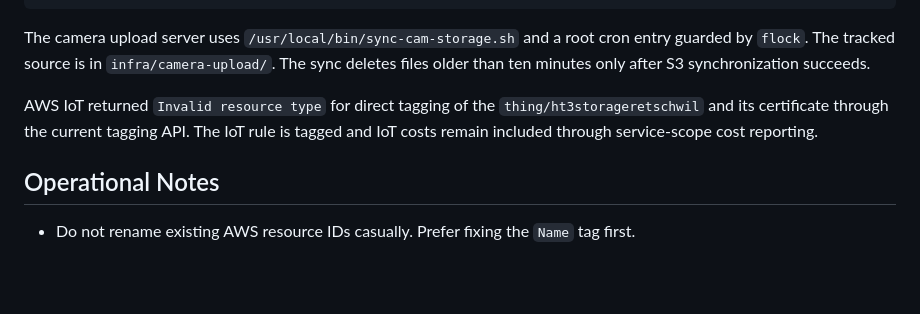
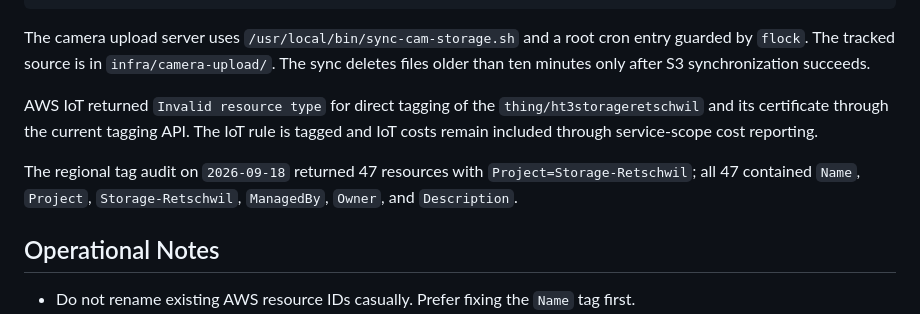
Before and after one commit to ineichp/ht3storageretschwil-Dashboard, a Markdown page: docs/storage-retschwil-aws-operations.md, the part around the change. Drawn GitHub-style; blank space fills up the shorter version.

Commit message:
Document completed AWS tag audit

```diff
--- a/docs/storage-retschwil-aws-operations.md
+++ b/docs/storage-retschwil-aws-operations.md
@@ -138,6 +138,8 @@ The camera upload server uses `/usr/local/bin/sync-cam-storage.sh` and a root cr
 
 AWS IoT returned `Invalid resource type` for direct tagging of the `thing/ht3storageretschwil` and its certificate through the current tagging API. The IoT rule is tagged and IoT costs remain included through service-scope cost reporting.
 
+The regional tag audit on `2026-09-18` returned 47 resources with `Project=Storage-Retschwil`; all 47 contained `Name`, `Project`, `Storage-Retschwil`, `ManagedBy`, `Owner`, and `Description`.
+
 ## Operational Notes
 
 - Do not rename existing AWS resource IDs casually. Prefer fixing the `Name` tag first.
```
Also changed, not shown: docs/storage-retschwil-changelog.md (+1 -0 lines).
